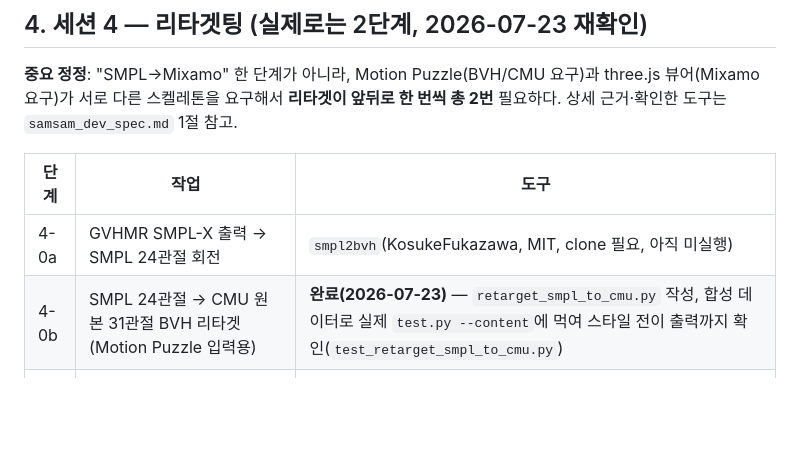
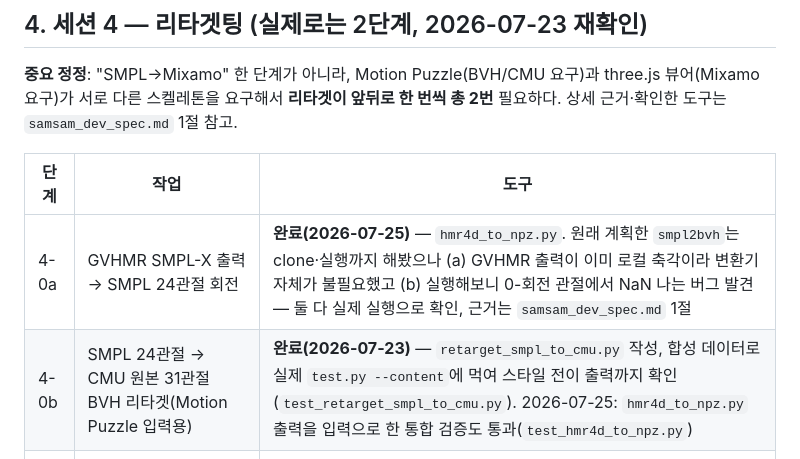
Before and after one commit to enuzeas/dynamic, a Markdown page: doc/samsam_plan.md, the part around the change. Rendered like a GitHub page; blank space fills up the shorter version.

```diff
--- a/doc/samsam_plan.md
+++ b/doc/samsam_plan.md
@@ -95,8 +95,8 @@
 
 | 단계 | 작업 | 도구 |
 |---|---|---|
-| 4-0a | GVHMR SMPL-X 출력 → SMPL 24관절 회전 | `smpl2bvh`(KosukeFukazawa, MIT, clone 필요, 아직 미실행) |
-| 4-0b | SMPL 24관절 → CMU 원본 31관절 BVH 리타겟(Motion Puzzle 입력용) | **완료(2026-07-23)** — `retarget_smpl_to_cmu.py` 작성, 합성 데이터로 실제 `test.py --content`에 먹여 스타일 전이 출력까지 확인(`test_retarget_smpl_to_cmu.py`) |
+| 4-0a | GVHMR SMPL-X 출력 → SMPL 24관절 회전 | **완료(2026-07-25)** — `hmr4d_to_npz.py`. 원래 계획한 `smpl2bvh`는 clone·실행까지 해봤으나 (a) GVHMR 출력이 이미 로컬 축각이라 변환기 자체가 불필요했고 (b) 실행해보니 0-회전 관절에서 NaN 나는 버그 발견 — 둘 다 실제 실행으로 확인, 근거는 `samsam_dev_spec.md` 1절 |
+| 4-0b | SMPL 24관절 → CMU 원본 31관절 BVH 리타겟(Motion Puzzle 입력용) | **완료(2026-07-23)** — `retarget_smpl_to_cmu.py` 작성, 합성 데이터로 실제 `test.py --content`에 먹여 스타일 전이 출력까지 확인(`test_retarget_smpl_to_cmu.py`). 2026-07-25: `hmr4d_to_npz.py` 출력을 입력으로 한 통합 검증도 통과(`test_hmr4d_to_npz.py`) |
 | 4-1 | styled CMU-BVH → Mixamo 리타겟(뷰어용) | `deep-motion-editing`(Aberman et al., BSD-2-Clause, Mixamo 사전학습 확인됨, clone 필요) |
 | 4-2 | footskate·관통(penetration) 발생 시에만 업그레이드 검토 | papers.md H4 (Spatially Adaptive Interaction Guidance) — 코드 있을 때만, 없으면 스킵 |
 
```
Also changed, not shown: doc/samsam_dev_spec.md (+19 -13 lines), doc/samsam_development_plan.md (+1 -1 lines).
